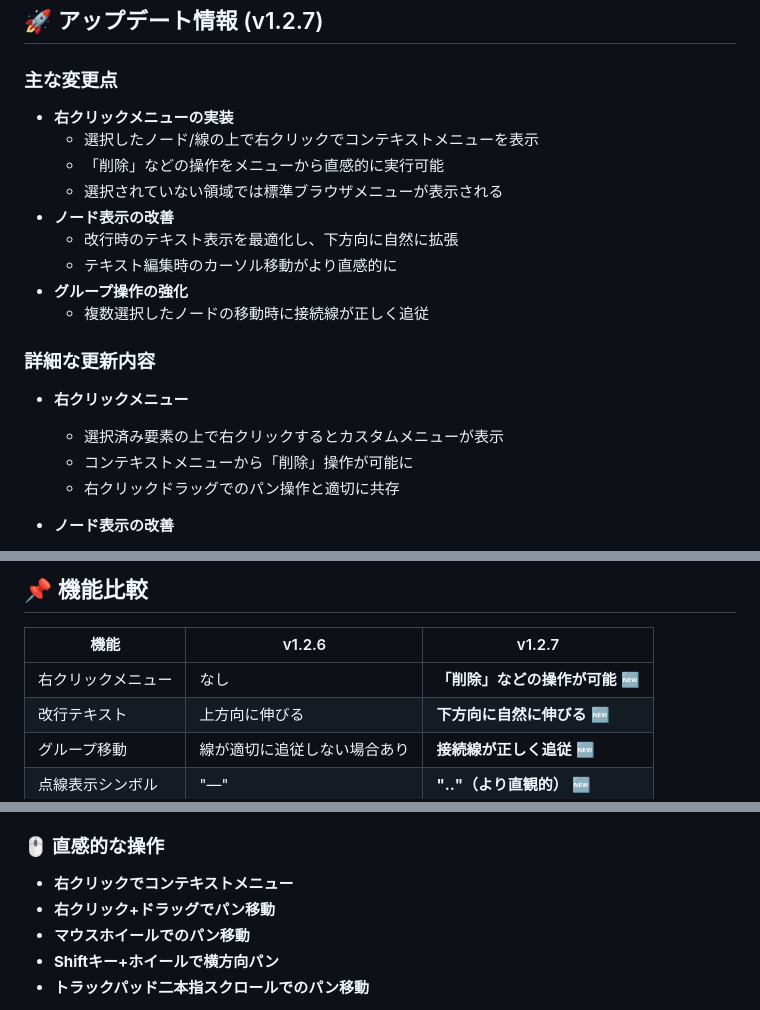
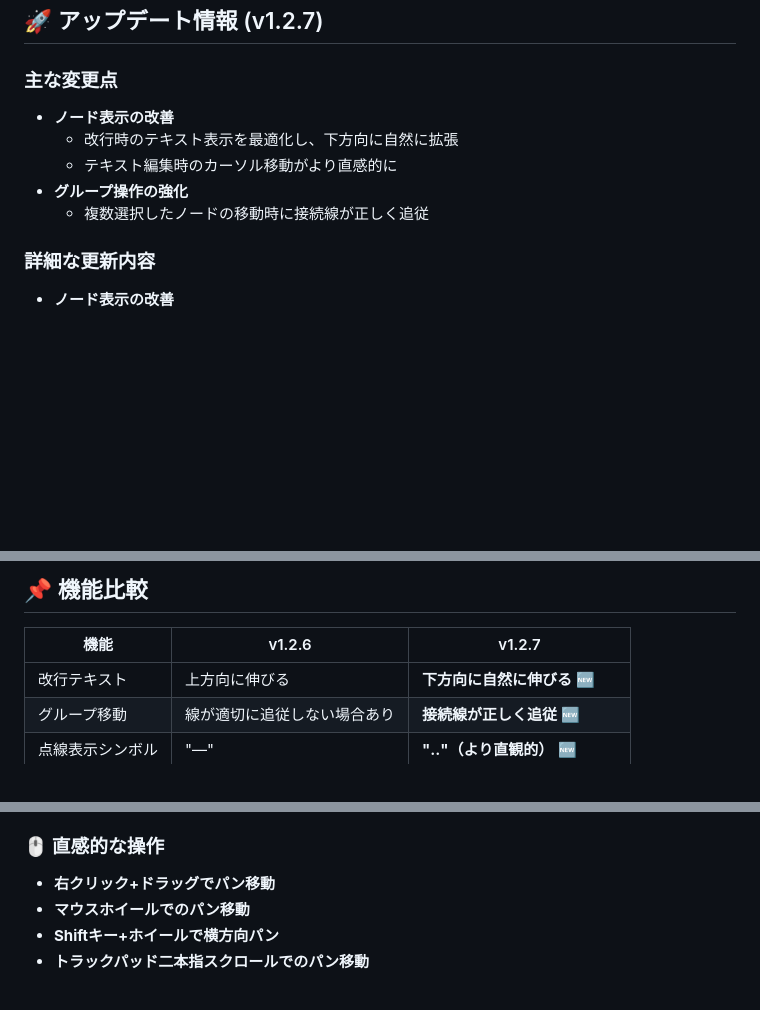
Before and after one commit to co-meeting/yaNote, a Markdown page: README.md, 3 parts joined by grey strips. GitHub-like rendering; blank space fills up the shorter version.

```diff
--- a/README.md
+++ b/README.md
@@ -14,10 +14,6 @@
 ## 🚀 アップデート情報 (v1.2.7)
 
 ### 主な変更点
-- **右クリックメニューの実装**
-  - 選択したノード/線の上で右クリックでコンテキストメニューを表示
-  - 「削除」などの操作をメニューから直感的に実行可能
-  - 選択されていない領域では標準ブラウザメニューが表示される
 - **ノード表示の改善**
   - 改行時のテキスト表示を最適化し、下方向に自然に拡張
   - テキスト編集時のカーソル移動がより直感的に
@@ -25,11 +21,6 @@
   - 複数選択したノードの移動時に接続線が正しく追従
 
 ### 詳細な更新内容
-- **右クリックメニュー**
-  - 選択済み要素の上で右クリックするとカスタムメニューが表示
-  - コンテキストメニューから「削除」操作が可能に
-  - 右クリックドラッグでのパン操作と適切に共存
-
 - **ノード表示の改善**
   - ノードの位置基準を上端に変更し、テキスト表示を安定化
   - 改行時にノードが下方向に自然に拡張
@@ -45,7 +36,6 @@
 
 | 機能 | v1.2.6 | v1.2.7 |
 |------|------|------|
-| 右クリックメニュー | なし | **「削除」などの操作が可能** 🆕 |
 | 改行テキスト | 上方向に伸びる | **下方向に自然に伸びる** 🆕 |
 | グループ移動 | 線が適切に追従しない場合あり | **接続線が正しく追従** 🆕 |
 | 点線表示シンボル | "—" | **"‥"（より直観的）** 🆕 |
@@ -94,7 +84,6 @@
 - **複数タブ間のデータ同期対応**
 
 ### 🖱️ 直感的な操作
-- **右クリックでコンテキストメニュー**
 - **右クリック+ドラッグでパン移動**
 - **マウスホイールでのパン移動**
 - **Shiftキー+ホイールで横方向パン**
```
Also changed, not shown: other parts of README.md (+0 -1 lines).
